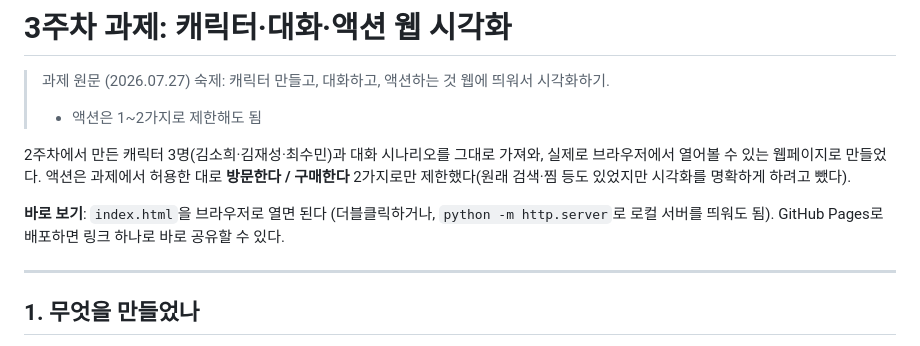
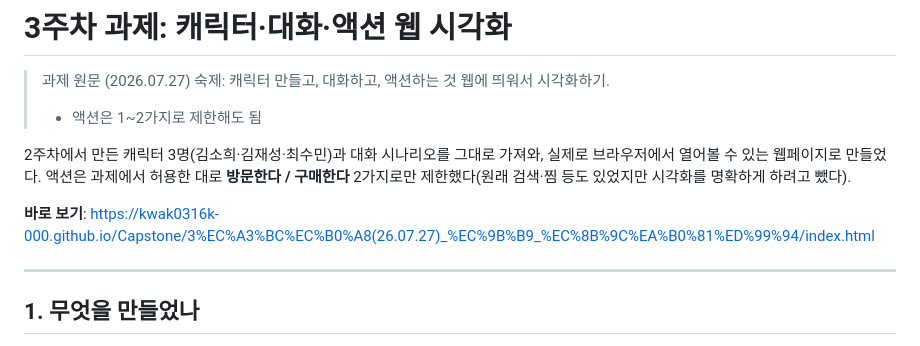
Before and after one commit to kwak0316k-000/Capstone, a Markdown page: 3주차(26.07.27)_웹_시각화/README.md, the part around the change. Drawn GitHub-style.

```diff
--- a/3주차(26.07.27)_웹_시각화/README.md
+++ b/3주차(26.07.27)_웹_시각화/README.md
@@ -6,7 +6,7 @@
 
 2주차에서 만든 캐릭터 3명(김소희·김재성·최수민)과 대화 시나리오를 그대로 가져와, 실제로 브라우저에서 열어볼 수 있는 웹페이지로 만들었다. 액션은 과제에서 허용한 대로 **방문한다 / 구매한다** 2가지로만 제한했다(원래 검색·찜 등도 있었지만 시각화를 명확하게 하려고 뺐다).
 
-**바로 보기**: `index.html`을 브라우저로 열면 된다 (더블클릭하거나, `python -m http.server`로 로컬 서버를 띄워도 됨). GitHub Pages로 배포하면 링크 하나로 바로 공유할 수 있다.
+**바로 보기**: https://kwak0316k-000.github.io/Capstone/3%EC%A3%BC%EC%B0%A8(26.07.27)_%EC%9B%B9_%EC%8B%9C%EA%B0%81%ED%99%94/index.html
 
 ---
 
```
